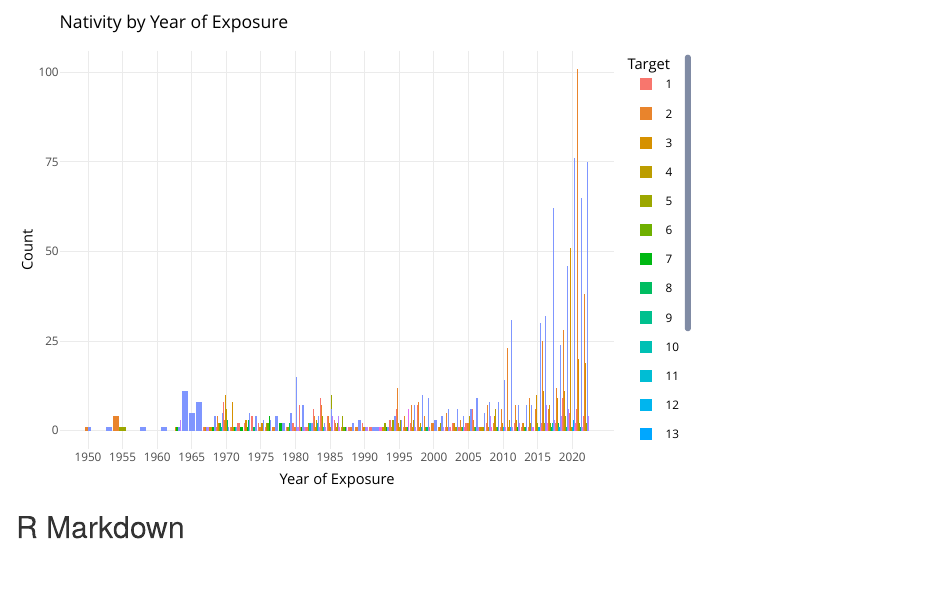
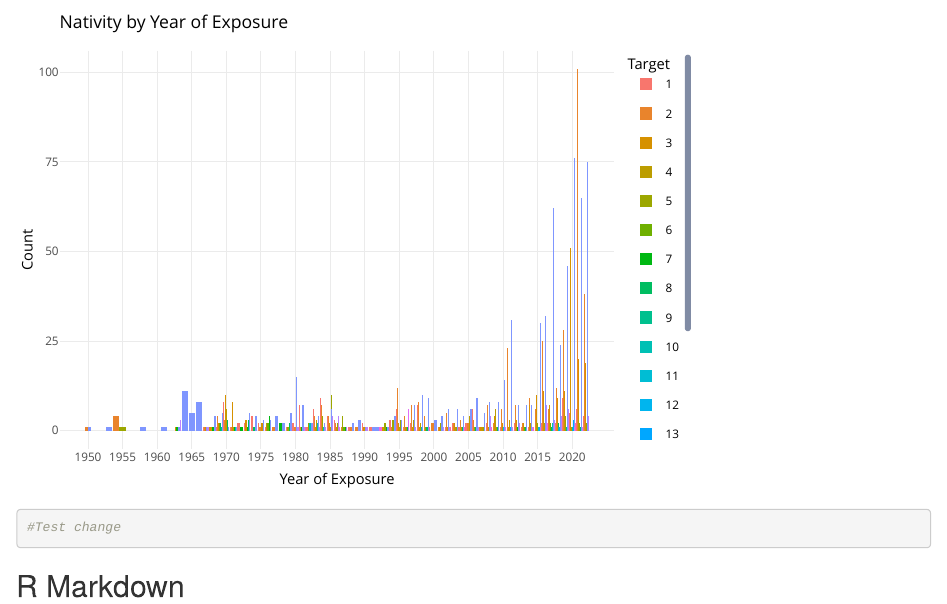
Before and after one commit to mattplaus/portfolio, an R Markdown document (Extremism_Data_Project/Extremism_Project.Rmd): the page in a window 1100 px wide, from 2490 px down. Rendered offline with R 4.5, knitr and Pandoc, with nearby package versions.

Commit message:
Update Extremism_Project.Rmd

````diff
--- a/Extremism_Data_Project/Extremism_Project.Rmd
+++ b/Extremism_Data_Project/Extremism_Project.Rmd
@@ -74,6 +74,8 @@ p <- ggplot(df_homegrown_targets,
 
 ggplotly(p, tooltip = "text")
 
+#Test change
+
 ```
 
 ## R Markdown
````
